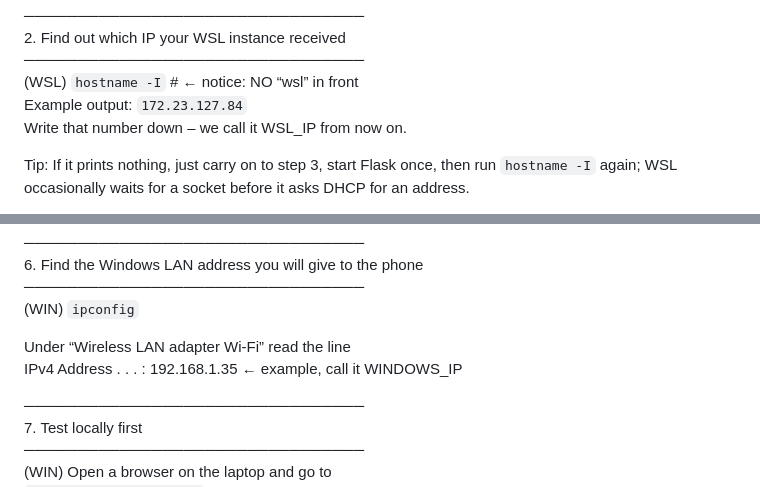
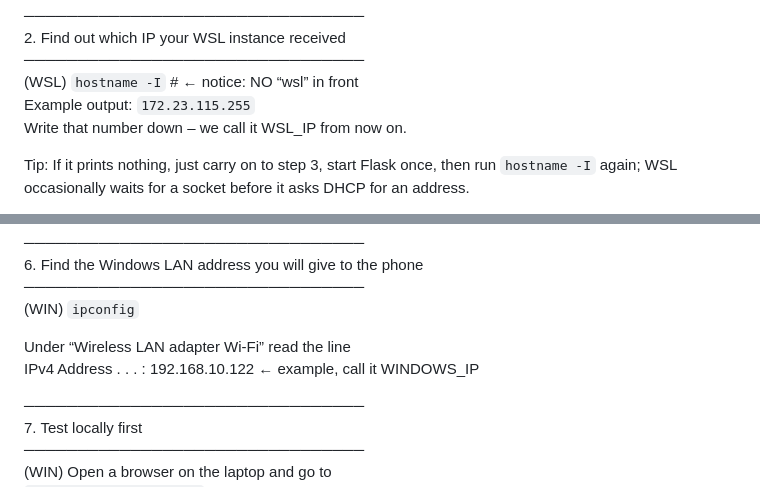
Before and after one commit to Marcus-Gustafsson/Paddlingen, a Markdown page: README.md, 2 parts joined by grey strips. Drawn GitHub-style.

```diff
--- a/README.md
+++ b/README.md
@@ -143,7 +143,7 @@ If a command is entered in the wrong place it simply will not work, so use the l
 2. Find out which IP your WSL instance received
 ────────────────────────────────
 (WSL) `hostname -I` # ← notice: NO “wsl” in front
-Example output: `172.23.127.84`
+Example output: `172.23.115.255`
 Write that number down – we call it WSL_IP from now on.
 
 Tip: If it prints nothing, just carry on to step 3, start Flask once, then run `hostname -I` again; WSL occasionally waits for a socket before it asks DHCP for an address.
@@ -186,7 +186,7 @@ You said you already disabled the firewall once; doing it the precise way is saf
 (WIN) `ipconfig`
 
 Under “Wireless LAN adapter Wi-Fi” read the line
-IPv4 Address . . . : 192.168.1.35 ← example, call it WINDOWS_IP
+IPv4 Address . . . : 192.168.10.122 ← example, call it WINDOWS_IP
 
 ────────────────────────────────
 7. Test locally first
```
